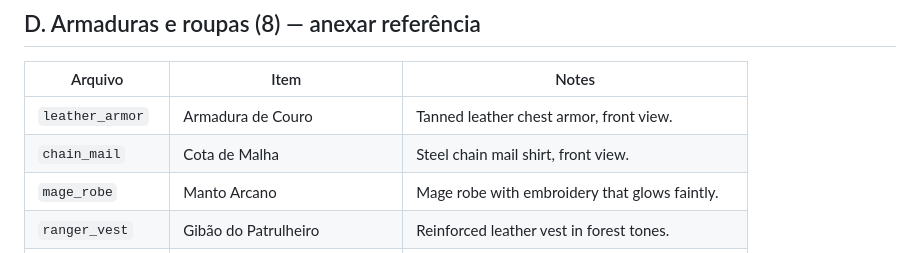
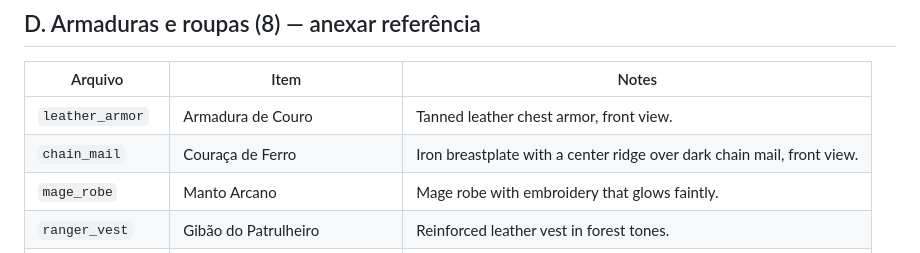
Before and after one commit to thyxbr/farm-survivors, a Markdown page: docs/ICONES_PROMPTS.md, the part around the change. Rendered like a GitHub page.

```diff
--- a/docs/ICONES_PROMPTS.md
+++ b/docs/ICONES_PROMPTS.md
@@ -331,7 +331,7 @@ parts`. Com mais de 4 o Gemini costuma misturar as peças de um item no outro.
 | Arquivo | Item | Notes |
 |---|---|---|
 | `leather_armor` | Armadura de Couro | Tanned leather chest armor, front view. |
-| `chain_mail` | Cota de Malha | Steel chain mail shirt, front view. |
+| `chain_mail` | Couraça de Ferro | Iron breastplate with a center ridge over dark chain mail, front view. |
 | `mage_robe` | Manto Arcano | Mage robe with embroidery that glows faintly. |
 | `ranger_vest` | Gibão do Patrulheiro | Reinforced leather vest in forest tones. |
 | `royal_plate` | Placas Reais | Heroic plate armor. |
```
Also changed, not shown: docs/renders/placa_tronco_r2.png (added), 13 other files.
